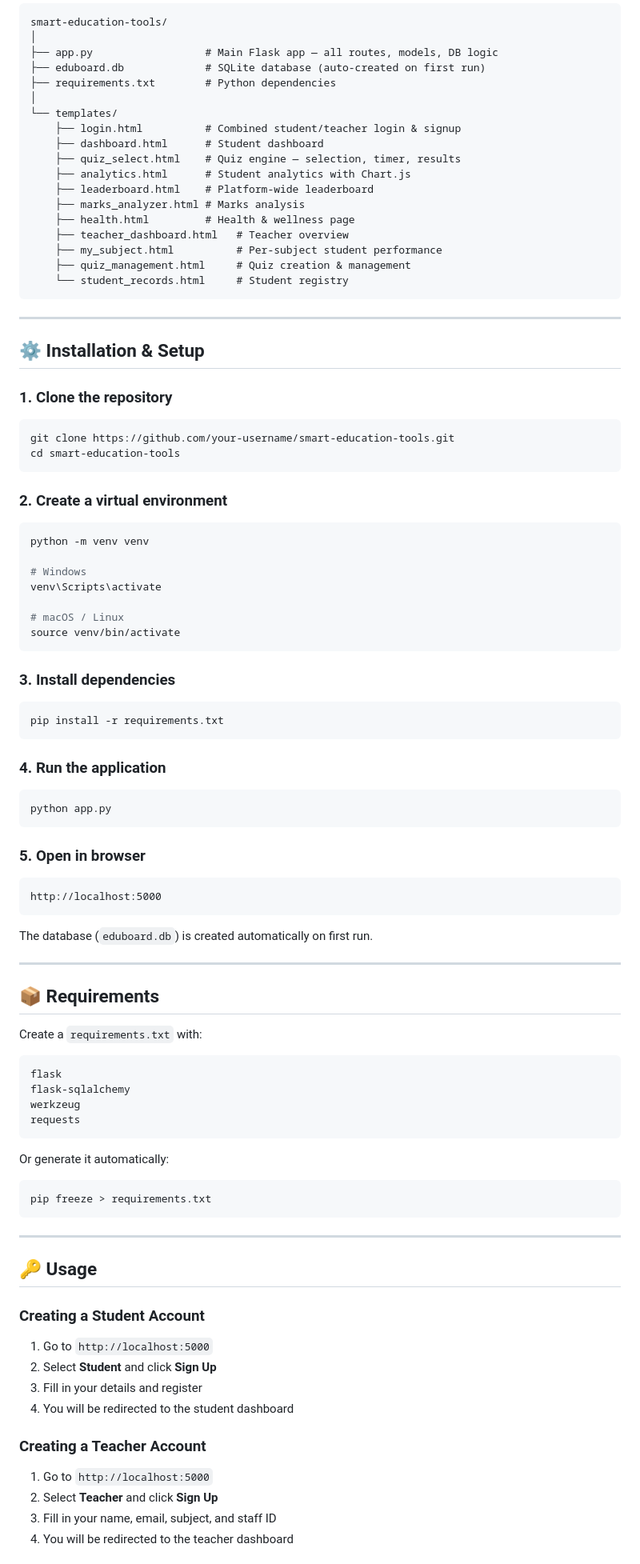
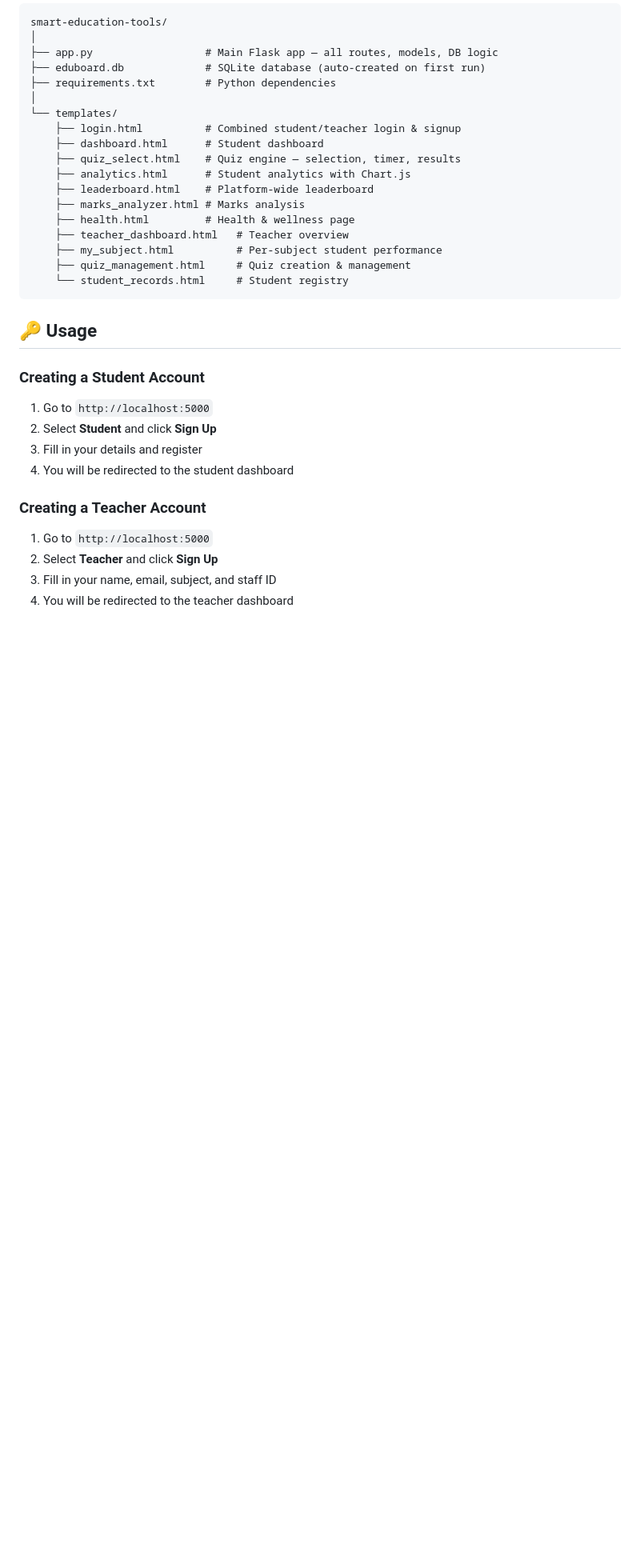
Before and after one commit to ashish-bisht-iot/Smart-Education-Tools, a Markdown page: README.md, the part around the change. Shown at 80% size. Drawn GitHub-style; blank space fills up the shorter version.

Commit message:
Remove installation and setup section from README
Removed installation and setup instructions from README.

````diff
--- a/README.md
+++ b/README.md
@@ -65,64 +65,6 @@ smart-education-tools/
     ├── quiz_management.html     # Quiz creation & management
     └── student_records.html     # Student registry
 ```
-
----
-
-## ⚙️ Installation & Setup
-
-### 1. Clone the repository
-```bash
-git clone https://github.com/your-username/smart-education-tools.git
-cd smart-education-tools
-```
-
-### 2. Create a virtual environment
-```bash
-python -m venv venv
-
-# Windows
-venv\Scripts\activate
-
-# macOS / Linux
-source venv/bin/activate
-```
-
-### 3. Install dependencies
-```bash
-pip install -r requirements.txt
-```
-
-### 4. Run the application
-```bash
-python app.py
-```
-
-### 5. Open in browser
-```
-http://localhost:5000
-```
-
-The database (`eduboard.db`) is created automatically on first run.
-
----
-
-## 📦 Requirements
-
-Create a `requirements.txt` with:
-
-```
-flask
-flask-sqlalchemy
-werkzeug
-requests
-```
-
-Or generate it automatically:
-```bash
-pip freeze > requirements.txt
-```
-
----
 
 ## 🔑 Usage
 
````
